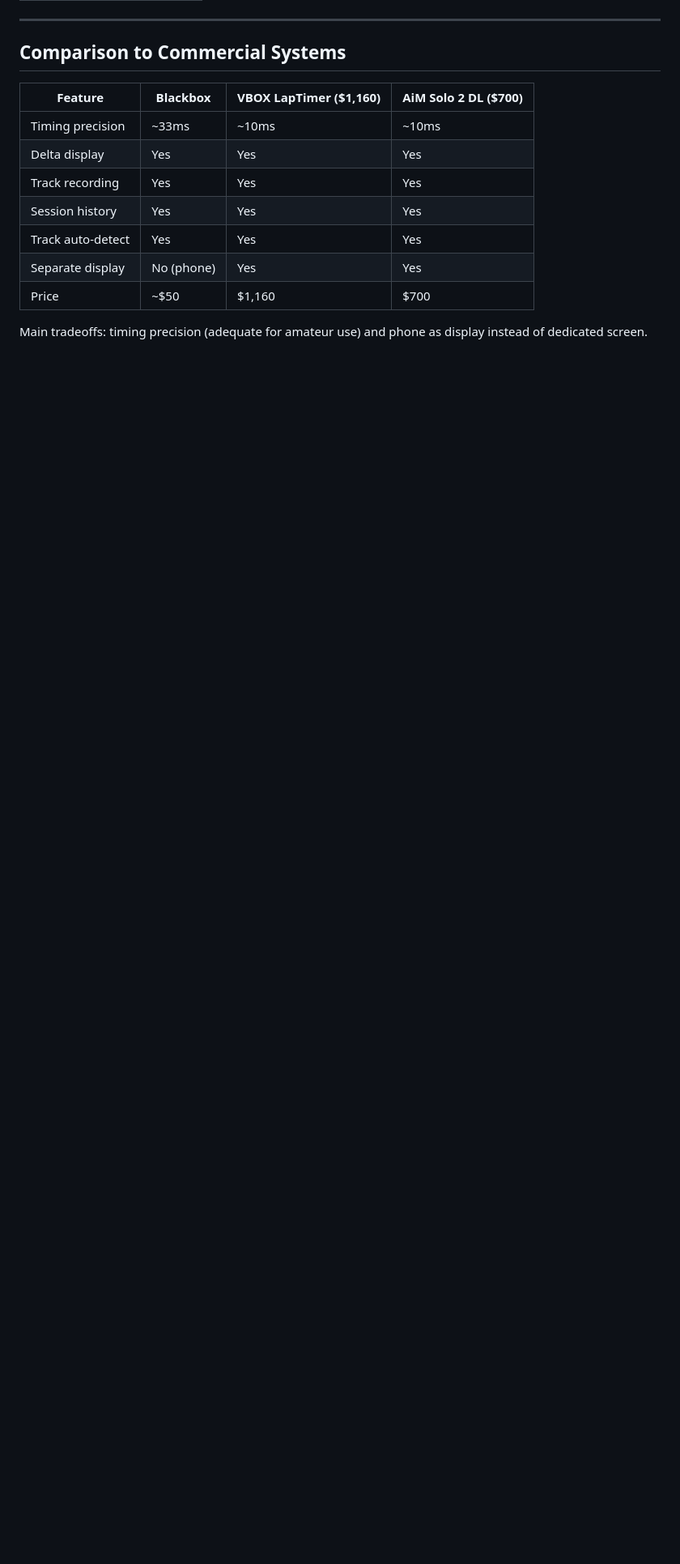
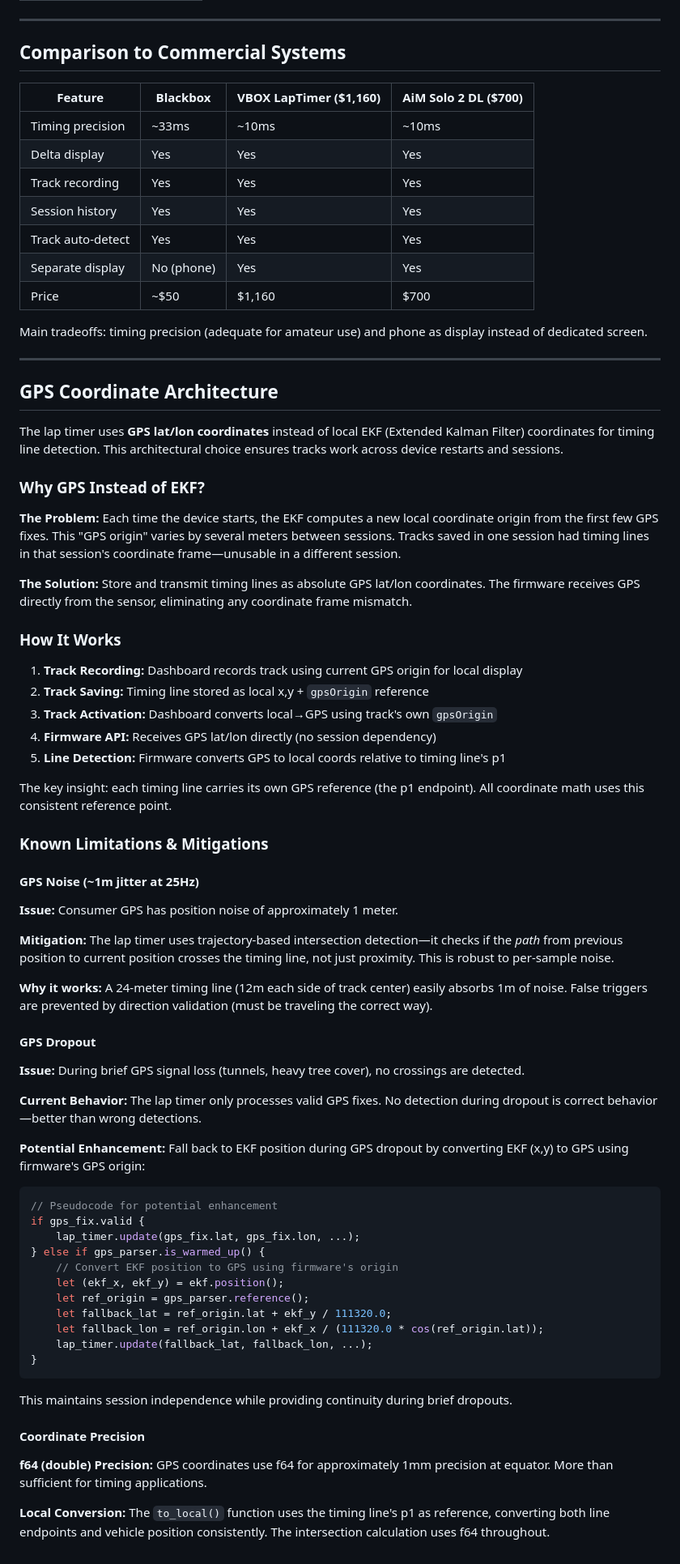
Before and after one commit to jctoledo/blackbox, a Markdown page: docs/LAP_TIMER.md, the part around one of its changes. Shown at 81% size. Drawn GitHub-style; blank space fills up the shorter version.

Commit message:
Document GPS coordinate architecture and edge cases in LAP_TIMER.md

````diff
--- a/docs/LAP_TIMER.md
+++ b/docs/LAP_TIMER.md
@@ -258,3 +258,63 @@ State machine with hysteresis:
 | Price | ~$50 | $1,160 | $700 |
 
 Main tradeoffs: timing precision (adequate for amateur use) and phone as display instead of dedicated screen.
+
+---
+
+## GPS Coordinate Architecture
+
+The lap timer uses **GPS lat/lon coordinates** instead of local EKF (Extended Kalman Filter) coordinates for timing line detection. This architectural choice ensures tracks work across device restarts and sessions.
+
+### Why GPS Instead of EKF?
+
+**The Problem:** Each time the device starts, the EKF computes a new local coordinate origin from the first few GPS fixes. This "GPS origin" varies by several meters between sessions. Tracks saved in one session had timing lines in that session's coordinate frame—unusable in a different session.
+
+**The Solution:** Store and transmit timing lines as absolute GPS lat/lon coordinates. The firmware receives GPS directly from the sensor, eliminating any coordinate frame mismatch.
+
+### How It Works
+
+1. **Track Recording:** Dashboard records track using current GPS origin for local display
+2. **Track Saving:** Timing line stored as local x,y + `gpsOrigin` reference
+3. **Track Activation:** Dashboard converts local→GPS using track's own `gpsOrigin`
+4. **Firmware API:** Receives GPS lat/lon directly (no session dependency)
+5. **Line Detection:** Firmware converts GPS to local coords relative to timing line's p1
+
+The key insight: each timing line carries its own GPS reference (the p1 endpoint). All coordinate math uses this consistent reference point.
+
+### Known Limitations & Mitigations
+
+#### GPS Noise (~1m jitter at 25Hz)
+
+**Issue:** Consumer GPS has position noise of approximately 1 meter.
+
+**Mitigation:** The lap timer uses trajectory-based intersection detection—it checks if the *path* from previous position to current position crosses the timing line, not just proximity. This is robust to per-sample noise.
+
+**Why it works:** A 24-meter timing line (12m each side of track center) easily absorbs 1m of noise. False triggers are prevented by direction validation (must be traveling the correct way).
+
+#### GPS Dropout
+
+**Issue:** During brief GPS signal loss (tunnels, heavy tree cover), no crossings are detected.
+
+**Current Behavior:** The lap timer only processes valid GPS fixes. No detection during dropout is correct behavior—better than wrong detections.
+
+**Potential Enhancement:** Fall back to EKF position during GPS dropout by converting EKF (x,y) to GPS using firmware's GPS origin:
+```rust
+// Pseudocode for potential enhancement
+if gps_fix.valid {
+    lap_timer.update(gps_fix.lat, gps_fix.lon, ...);
+} else if gps_parser.is_warmed_up() {
+    // Convert EKF position to GPS using firmware's origin
+    let (ekf_x, ekf_y) = ekf.position();
+    let ref_origin = gps_parser.reference();
+    let fallback_lat = ref_origin.lat + ekf_y / 111320.0;
+    let fallback_lon = ref_origin.lon + ekf_x / (111320.0 * cos(ref_origin.lat));
+    lap_timer.update(fallback_lat, fallback_lon, ...);
+}
+```
+This maintains session independence while providing continuity during brief dropouts.
+
+#### Coordinate Precision
+
+**f64 (double) Precision:** GPS coordinates use f64 for approximately 1mm precision at equator. More than sufficient for timing applications.
+
+**Local Conversion:** The `to_local()` function uses the timing line's p1 as reference, converting both line endpoints and vehicle position consistently. The intersection calculation uses f64 throughout.
````
Also changed, not shown: other parts of docs/LAP_TIMER.md (+2 -2 lines).
